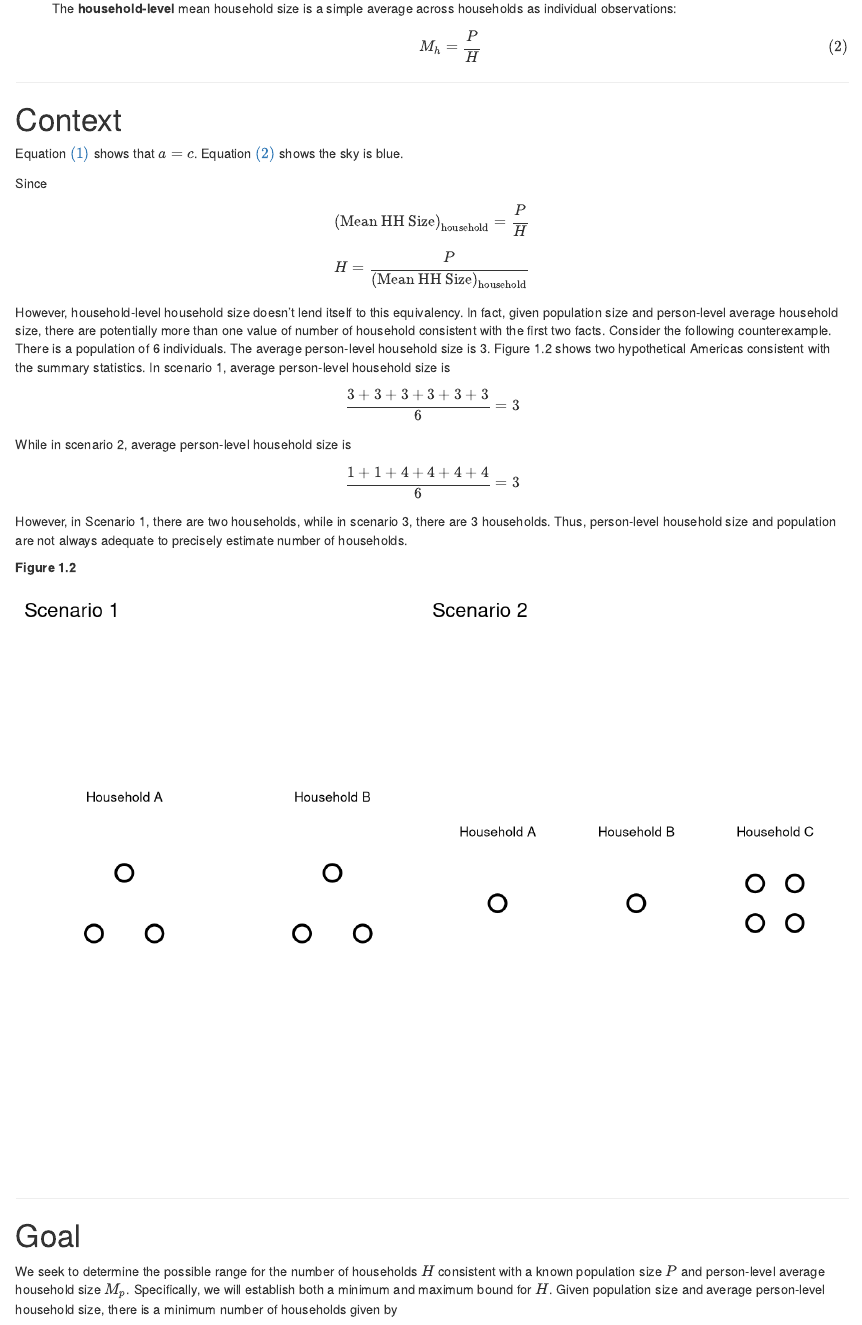
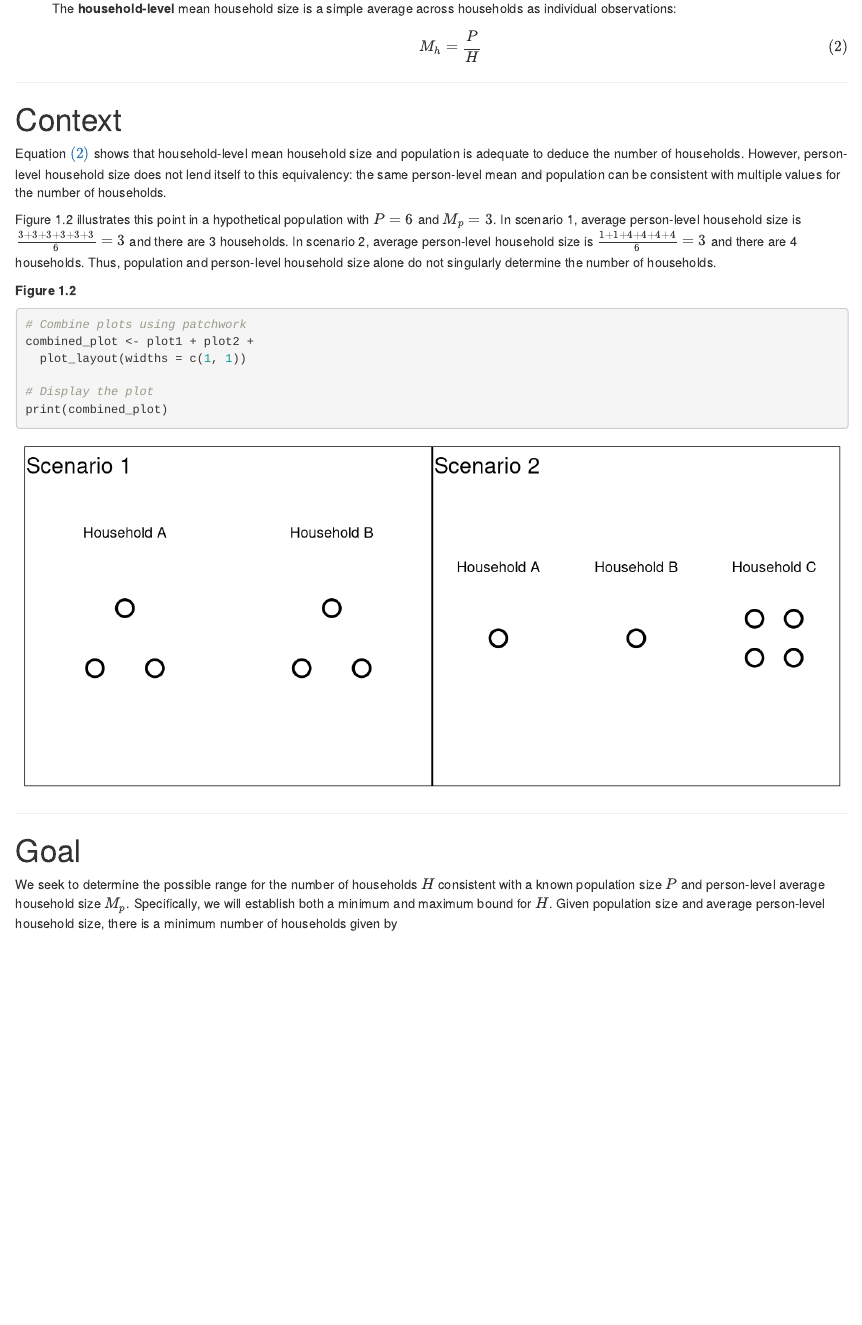
Before and after one commit to lorae/household-size, an R Markdown document (proof.Rmd): the page in a window 1100 px wide, from 430 px down. Rendered offline with R 4.5, knitr and Pandoc, with nearby package versions.

Commit message:
feat: finally get fig 1.2 to have normal spacing

````diff
--- a/proof.Rmd
+++ b/proof.Rmd
@@ -44,39 +44,13 @@ Let:
 
 # Context
 
-Equation \eqref{eq:1} shows that $a=c$. Equation \eqref{eq:2} shows the sky is blue.
+Equation \eqref{eq:2} shows that household-level mean household size and population is adequate to deduce the number of households. However, person-level household size does not lend itself to this equivalency: the same person-level mean and population can be consistent with multiple values for the number of households.
 
-Since
-\begin{align}
-\text{(Mean HH Size)}_{\text{household}}
-= \frac{P}{H}
-\end{align}
-
-\begin{align}
-H = \frac{P}{\text{(Mean HH Size)}_{\text{household}}}
-\end{align}
-
-However, household-level household size doesn't lend itself to this equivalency. In fact, given population size and person-level average household size, there are potentially more than one value of number of household consistent with the first two facts. Consider the following counterexample. There is a population of 6 individuals. The average person-level household size is 3.
-Figure 1.2 shows two hypothetical Americas consistent with the summary statistics. In scenario 1, average person-level household size is
-\\[
-\\frac{3+3+3 + 3+3+3}{6} = 3
-\\]
-
-While in scenario 2, average person-level household size is
-\\[
-\\frac{1 + 1 + 4+4+4+4}{6} = 3
-\\]
-
-
-However, in Scenario 1, there are two households, while in scenario 3, there are 3 households. Thus, person-level household size and population are not always adequate to precisely estimate number of households.
+Figure 1.2 illustrates this point in a hypothetical population with \( P = 6 \) and \( M_p = 3 \). In scenario 1, average person-level household size is \( \frac{3+3+3 + 3+3+3}{6} = 3 \) and there are 3 households. In scenario 2, average person-level household size is \( \frac{1 + 1 + 4+4+4+4}{6} = 3 \) and there are 4 households. Thus, population and person-level household size alone do not singularly determine the number of households.
 
 **Figure 1.2**
 
 ```{r fig01.2, echo=FALSE, out.width="100%"}
-
-# Define plot height factor (adjustable)
-plot_height <- 1
-
 # Data for Scenario 1
 hh_data1 <- data.frame(
   hh_id = rep(c("Household A", "Household B"), times = c(3, 3)),
@@ -93,9 +67,12 @@ hh_data2 <- data.frame(
 
 # Plot for Scenario 1
 plot1 <- ggplot(hh_data1, aes(x = x, y = y)) +
-  geom_point(shape = 21, size = 4 * plot_height, color = "black", stroke = 1.2 * plot_height) +
-  theme_void(base_size = 10 * plot_height) +
-  theme(plot.margin = margin(0,0,0,0)) +
+  geom_point(shape = 21, size = 4, color = "black", stroke = 1.2) +
+  theme_void() +
+  theme(
+    plot.margin = margin(1, 1, 1, 1),
+    plot.background = element_rect(color = "black", fill = NA, linewidth = 0.5)
+  ) +
   facet_wrap(~hh_id, nrow = 1) +
   coord_fixed(ratio = 1) +
   xlim(0, 3) +
@@ -104,17 +81,27 @@ plot1 <- ggplot(hh_data1, aes(x = x, y = y)) +
 
 # Plot for Scenario 2
 plot2 <- ggplot(hh_data2, aes(x = x, y = y)) +
-  geom_point(shape = 21, size = 4 * plot_height, color = "black", stroke = 1.2 * plot_height) +
-  theme_void(base_size = 10 * plot_height) +
-  theme(plot.margin = margin(0,0,0,0)) +
+  geom_point(shape = 21, size = 4, color = "black", stroke = 1.2) +
+  theme_void() +
+  theme(
+    plot.margin = margin(1, 1, 1, 1),
+    plot.background = element_rect(color = "black", fill = NA, linewidth = 0.5)
+  ) +
   facet_wrap(~hh_id, nrow = 1) +
   coord_fixed(ratio = 1) +
   xlim(0, 3) +
   ylim(0, 3) +
   ggtitle("Scenario 2")
+```
 
-# Combine both plots vertically using patchwork
-print(plot1 | plot2)
+```{r, fig.height=3, out.width="100%"}
+# Combine plots using patchwork
+combined_plot <- plot1 + plot2 +
+  plot_layout(widths = c(1, 1))
+
+# Display the plot
+print(combined_plot)
+
 ```
 
 ---
````
Also changed, not shown: proof.html.
